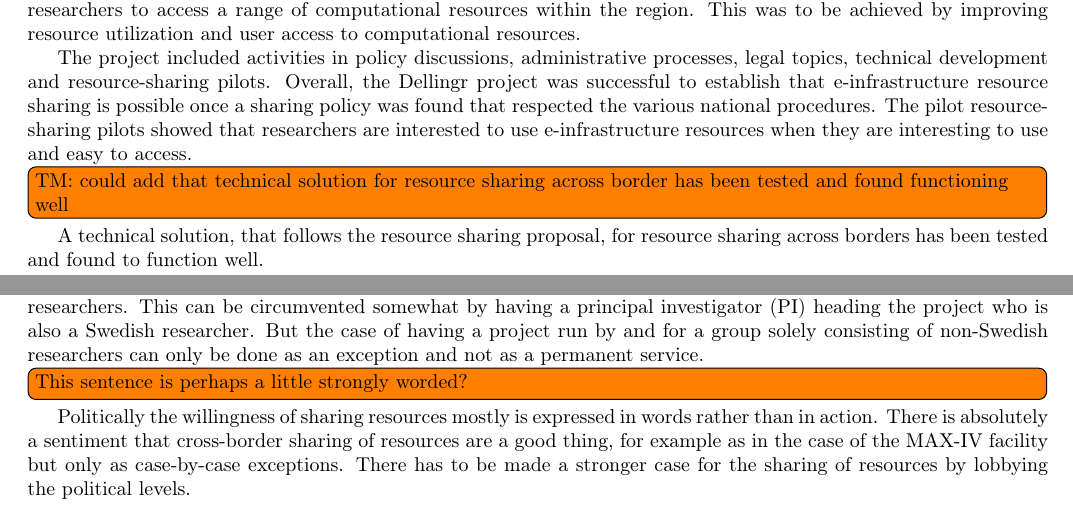
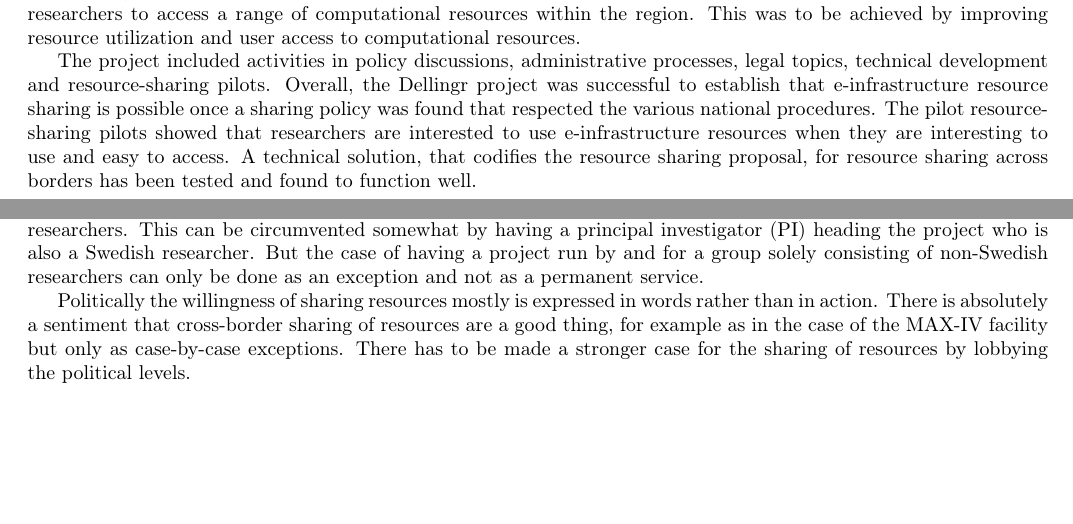
Before and after one commit to giovannibianco/NeIC-Final-Report-Template, a LaTeX document (main.tex): two parts of pages 4 and 8 of 17, joined at a grey line, cut so that both start at the same text, the shorter picture padded with empty space. Compiled offline with pdfLaTeX.

Commit message:
modified:   main.tex

```diff
--- a/main.tex
+++ b/main.tex
@@ -216,8 +216,8 @@ The project included activities in policy discussions, administrative processes,
 Overall, the \dell project was successful to establish that \einfra resource sharing is possible once a sharing policy was found that
 respected the various national procedures.
 The pilot resource-sharing pilots showed that researchers are interested to use \einfra resources when they are interesting to use and easy to access.
-\todo[inline]{TM: could add that technical solution for resource sharing across border has been tested and found functioning well}
-A technical solution, that follows the resource sharing proposal, for resource sharing across borders has been tested and found to function well.
+% \todo[inline]{TM: could add that technical solution for resource sharing across border has been tested and found functioning well}
+A technical solution, that codifies the resource sharing proposal, for resource sharing across borders has been tested and found to function well.
 
 \section{Achievement of Objective}
 
@@ -397,7 +397,8 @@ Resources at Swedish universities, paid for by the Swedish government, by law ar
 This can be circumvented somewhat by having a principal investigator (PI) heading the project who is also a Swedish researcher.
 But the case of having a project run by and for a group solely consisting of non-Swedish researchers can only be done as an exception and not as a permanent service.
 
-\todo[inline]{This sentence is perhaps a little strongly worded?}Politically the willingness of sharing resources mostly is expressed in words rather than in action.
+% \todo[inline]{This sentence is perhaps a little strongly worded?}
+Politically the willingness of sharing resources mostly is expressed in words rather than in action.
 There is absolutely a sentiment that cross-border sharing of resources are a good thing, for example as in the case of the MAX-IV facility but only as case-by-case exceptions.
 There has to be made a stronger case for the sharing of resources by lobbying the political levels.
 
```
Also changed, not shown: main.tex (14 more changed lines).
